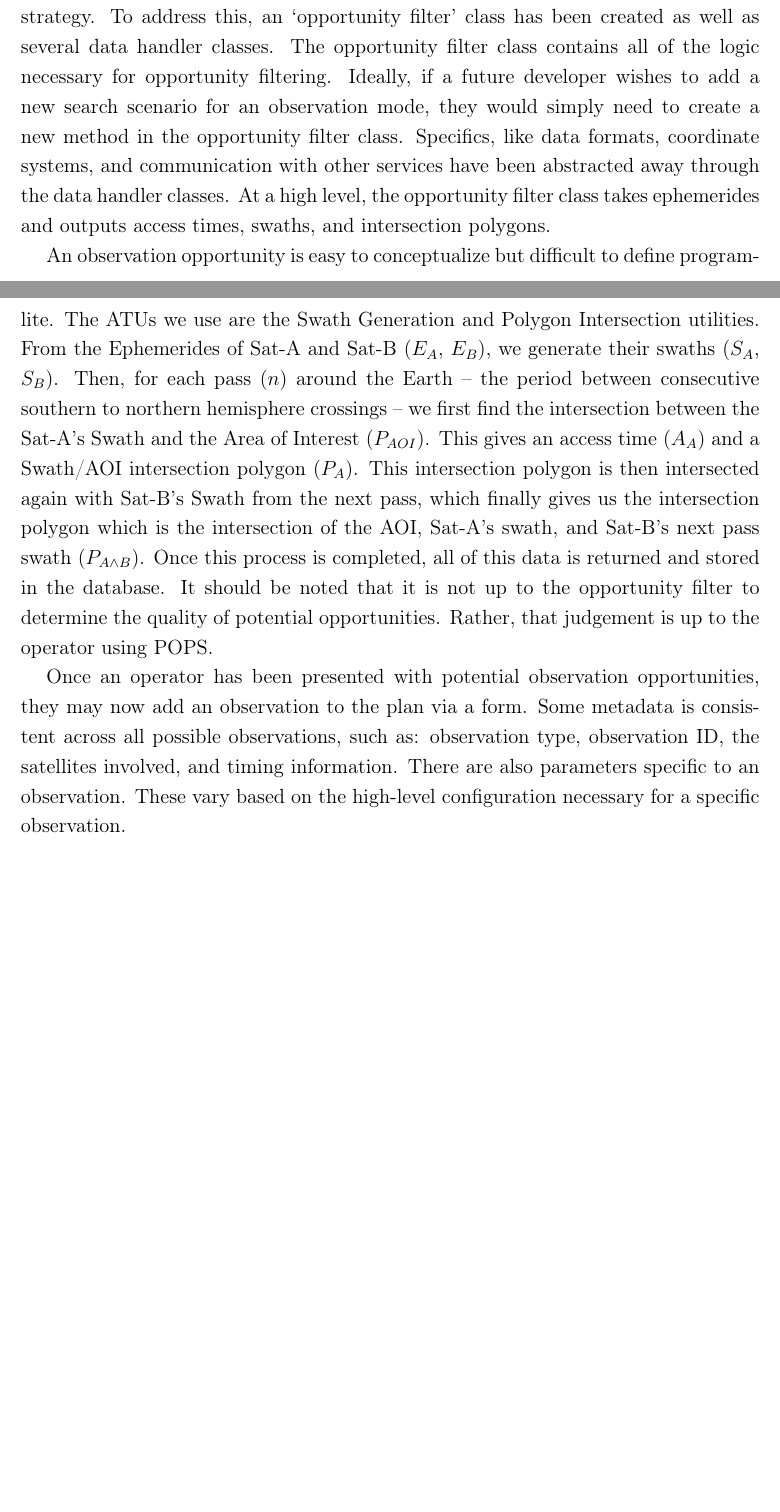
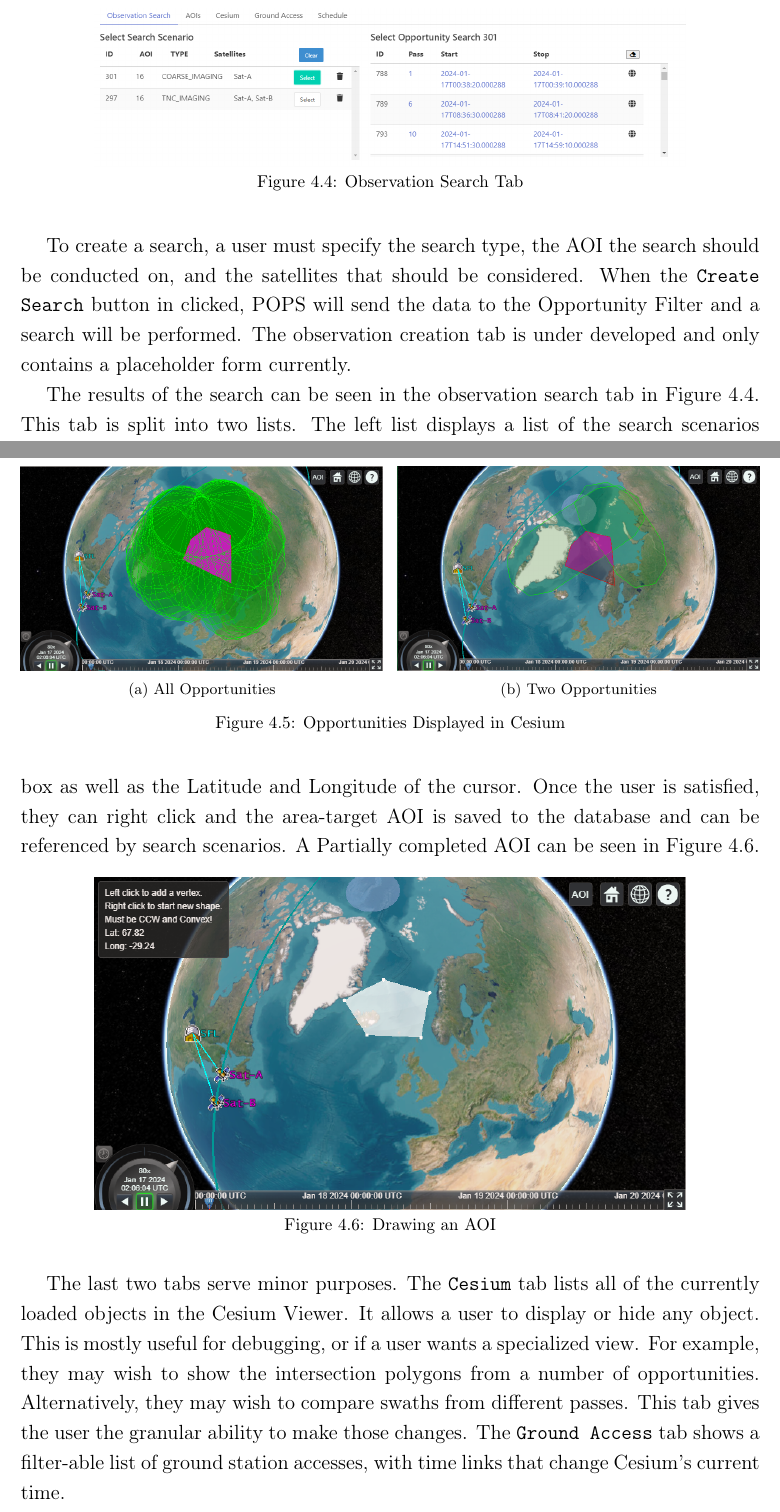
Before and after one commit to WillardFarmer/thesis, a LaTeX thesis (ThesisV1.tex, which reads Chapters/4_Software_Workflow.tex): two parts of pages 57 and 59 of 75 before the commit and two parts of pages 59 and 60 of 73 after it, joined at a grey line, cut at the place of the change, the shorter picture padded with empty space. Compiled offline with pdfLaTeX.

Commit message:
Tuesday progress. Got the POPS example scenario working.

```diff
--- a/Chapters/4_Software_Workflow.tex
+++ b/Chapters/4_Software_Workflow.tex
@@ -188,10 +203,0 @@ ground stations, ground access times, \glspl{aoi}, and swaths can be displayed.
-filtering for observation opportunities is inherently specific to a mission’s
-operation’s strategy. To address this, an ‘opportunity filter’ class has been
-created as well as several data handler classes. The opportunity filter class
-contains all of the logic necessary for opportunity filtering. Ideally, if a
-future developer wishes to add a new search scenario for an observation mode,
-they would simply need to create a new method in the opportunity filter class.
-Specifics, like data formats, coordinate systems, and communication with other
-services have been abstracted away through the data handler classes. At a high
-level, the opportunity filter class takes ephemerides and outputs access times,
-swaths, and intersection polygons.
@@ -198,2 +214,17 @@ swaths, and intersection polygons.
 
-An observation opportunity is easy to conceptualize but difficult to define
+To create a search, a user must specify the search type, the \gls{aoi} the
+search should be conducted on, and the  satellites that should be considered.
+When the \texttt{Create Search} button in clicked, \gls{pops} will send the
+data to the Opportunity Filter and a search will be performed. The observation
+creation tab is under developed and only contains a placeholder form currently.
+
+\begin{figure}
+    \centering
+    \includegraphics[width=0.8\textwidth]{obs-conf-search.png}
+    \caption{Observation Search Tab}
+    \label{fig:obs-conf-search}
+\end{figure}
+
+The results of the search can be seen in the observation search tab in
+Figure~\ref{fig:obs-conf-search}. This tab is split into two lists. The left
+list displays a list of the search scenarios that are associated with the plan.
@@ -207,2 +248,16 @@ that allow us to articulate how observations may be filtered.
 
 
+\begin{figure}[h]
+    \centering
+    \begin{subfigure}[b]{0.49\textwidth}
+	\includegraphics[width=\textwidth]{obs-conf-ces-coarse-1.PNG}
+	\caption{All Opportunities}
+	\label{fig:obs-conf-opps-1}
+    \end{subfigure}
+    \hfill
+    \begin{subfigure}[b]{0.49\textwidth}
+	\includegraphics[width=\textwidth]{obs-conf-ces-coarse-2.PNG}
+	\caption{Two Opportunities}
+	\label{fig:obs-conf-opps-2}
+    \end{subfigure}
+    \caption{Opportunities Displayed in Cesium}
@@ -217 +275,11 @@ that allow us to articulate how observations may be filtered.
+are included in a text box as well as the Latitude and Longitude of the cursor.
+Once the user is satisfied, they can right click and the area-target \gls{aoi}
+is saved to the database and can be referenced by search scenarios. A Partially
+completed \gls{aoi} can be seen in Figure~\ref{fig:obs-conf-draw}.
 
+\begin{figure}[h]
+    \centering
+    \includegraphics[width=0.8\textwidth]{obs-conf-draw.png}
+    \caption{Drawing an AOI}
+    \label{fig:obs-conf-draw}
+\end{figure}
@@ -236,25 +287,11 @@ imaginary EG-SAT mission. The basic procedure can be seen in Algorithm
-ephemerides generated for each satellite. The ATUs we use are the Swath
-Generation and Polygon Intersection utilities. From the Ephemerides of Sat-A
-and Sat-B ($E_A$, $E_B$), we generate their swaths ($S_A$, $S_B$). Then, for
-each pass ($n$) around the Earth – the period between consecutive southern to
-northern hemisphere crossings – we first find the intersection between the
-Sat-A’s Swath and the Area of Interest ($P_{AOI}$).  This gives an access time
-($A_A$) and a Swath/\gls{aoi} intersection polygon ($P_A$). This intersection
-polygon is then intersected again with Sat-B’s Swath from the next pass, which
-finally gives us the intersection polygon which is the intersection of the
-\gls{aoi}, Sat-A’s swath, and Sat-B’s next pass swath ($P_{A \wedge B}$). Once
-this process is completed, all of this data is returned and stored in the
-database. It should be noted that it is not up to the opportunity filter to
-determine the quality of potential opportunities. Rather, that judgement is up
-to the operator using \gls{pops}.
-
-Once an operator has been presented with potential observation opportunities,
-they may now add an observation to the plan via a form. Some metadata is
-consistent across all possible observations, such as: observation type,
-observation ID, the satellites involved, and timing information. There are also
-parameters specific to an observation. These vary based on the high-level
-configuration necessary for a specific observation.
-
+The last two tabs serve minor purposes. The \texttt{Cesium} tab lists all of
+the currently loaded objects in the Cesium Viewer. It allows a user to display
+or hide any object. This is mostly useful for debugging, or if a user wants a
+specialized view. For example, they may wish to show the intersection polygons
+from a number of opportunities. Alternatively, they may wish to compare swaths
+from different passes. This tab gives the user the granular ability to make
+those changes. The \texttt{Ground Access} tab shows a filter-able list of
+ground station accesses, with time links that change Cesium's current time.
 
 \subsection{Scheduling}
 
```
Also changed, not shown: ThesisV1.tex (+1 -1 lines), Figures/obs-conf-base.PNG (added), Figures/obs-conf-ces-coarse-1.PNG (added), Figures/obs-conf-ces-coarse-2.PNG (added), Figures/obs-conf-draw.PNG (added), Figures/obs-conf-search.PNG (added), Chapters/4_Software_Workflow.tex (151 more changed lines).
